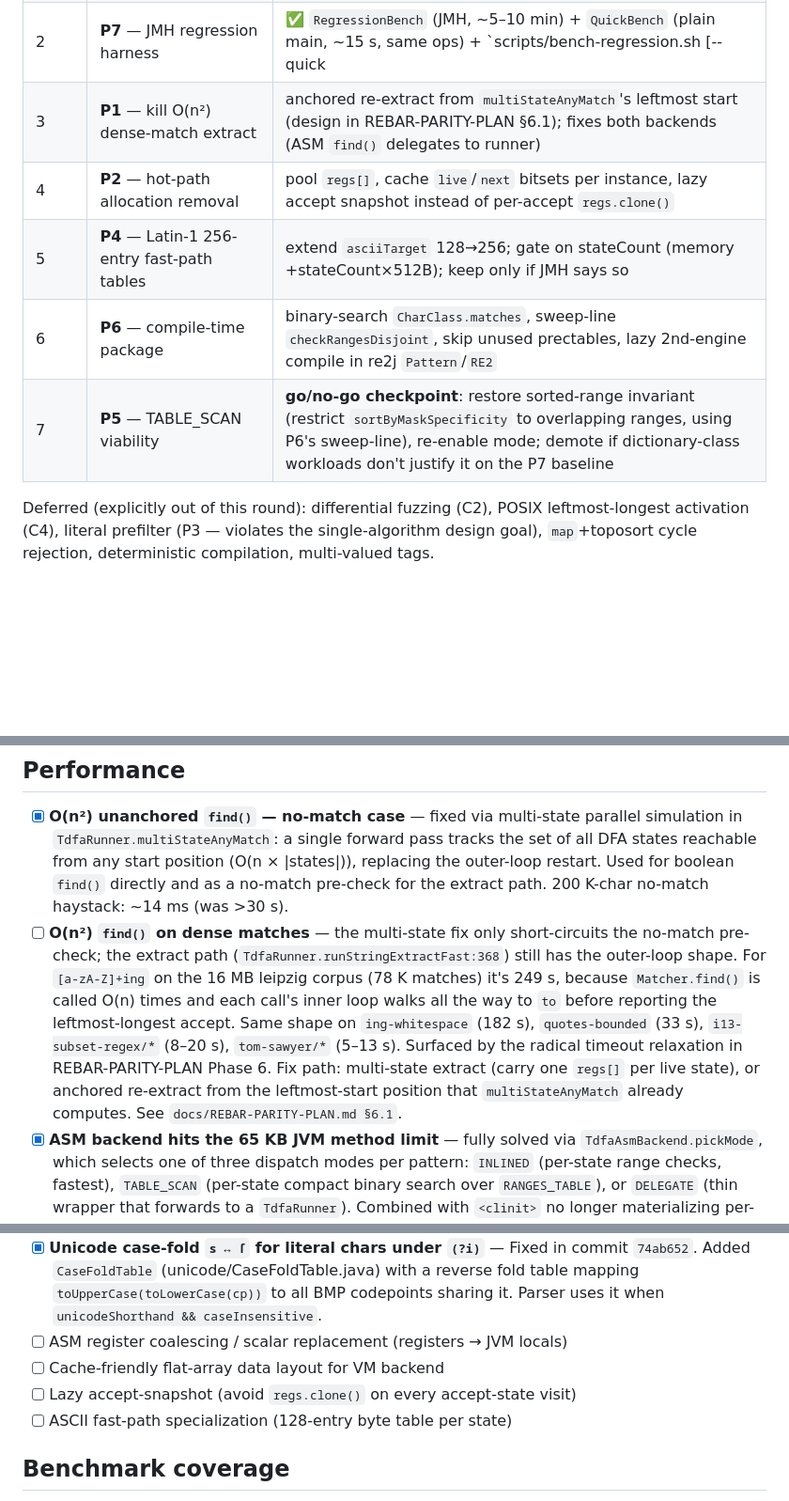
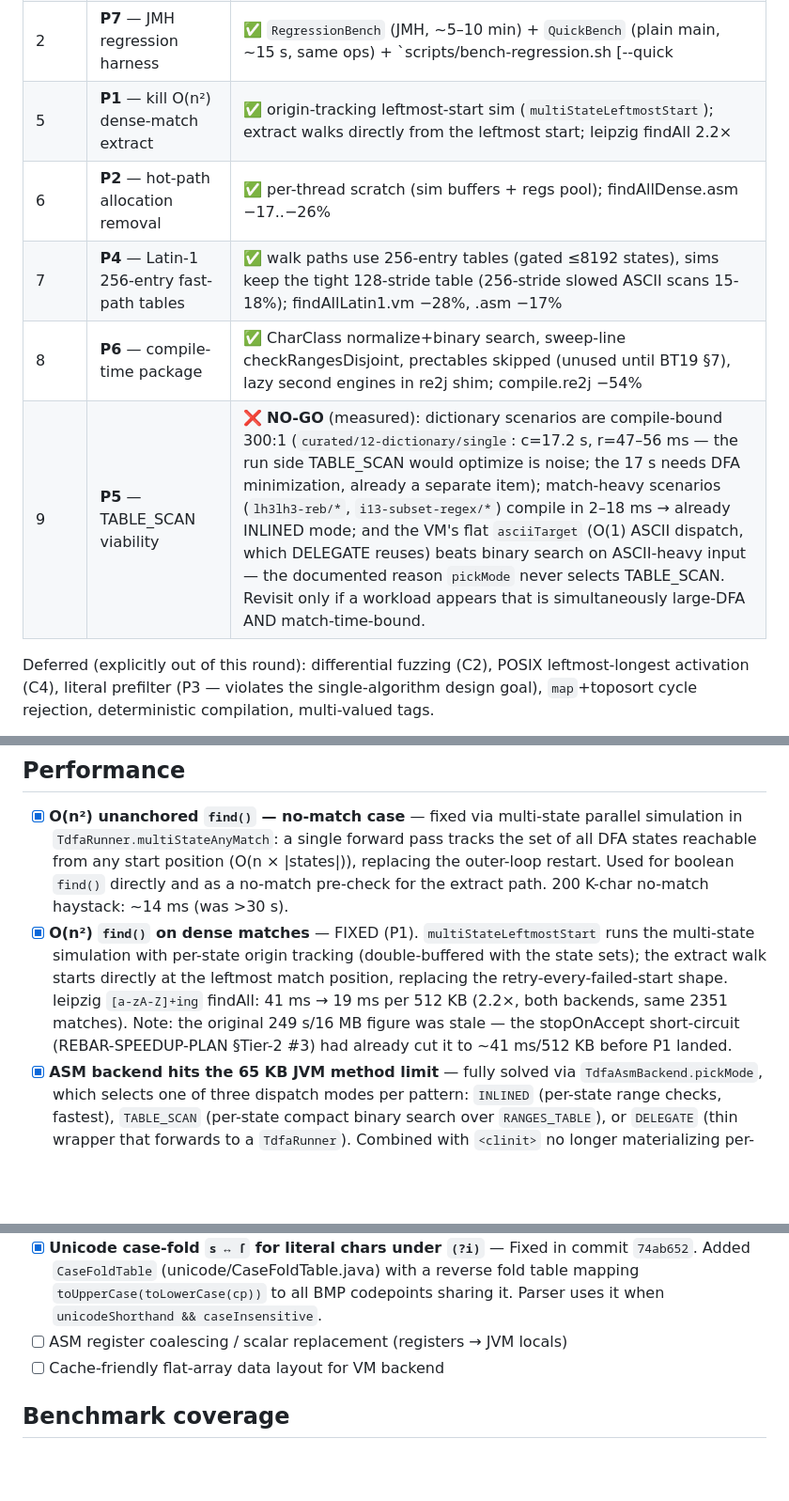
Before and after one commit to jemmix/tdfa-jvm, a Markdown page: TODO.md, 3 parts joined by grey strips. Shown at 94% size. Rendered like a GitHub page; blank space fills up the shorter version.

Commit message:
docs: close out execution plan — P1/P2/P4/P6 results, P5 no-go
P5 (TABLE_SCAN) rejected on measurement, not intuition:
- dictionary scenarios are compile-bound 300:1 (12-dictionary/single:
  c=17.2s, r=47-56ms) — match-time optimization attacks the noise;
  the 17s compile needs DFA minimization (existing separate item)
- match-heavy scenarios compile in 2-18ms -> already INLINED mode
- VM flat asciiTarget (O(1) ASCII dispatch, reused by DELEGATE) beats
  binary search on ASCII-heavy input (documented in pickMode)

Also marks the O(n^2) dense-extract TODO item fixed (P1) and notes the
249s/16MB figure was stale (stopOnAccept had already reduced it to
~41ms/512KB before P1's 2.2x). Drops the lazy-accept-snapshot and
ASCII-table wishlist lines (both subsumed: MatchHolder snapshot is once
per successful match; P4 delivered the Latin-1 tables).

Gates: unit 424, re2j 890, re2j-suite 12/12 both backends, rebar
220/220.

```diff
--- a/TODO.md
+++ b/TODO.md
@@ -14,11 +14,11 @@ each step commits separately with the full gate: unit + re2j parity + rebar
 | 0 | Doc truth-sync + this plan | DONE in this commit |
 | 1 | **C1** — zero-width-anchored alternation `[0,0]`-vs-`[0,1]` | last known correctness bug; clears the 2 remaining ExecTest failures; touches accept-priority logic P1 rebuilds, so it goes first |
 | 2 | **P7** — JMH regression harness | ✅ `RegressionBench` (JMH, ~5–10 min) + `QuickBench` (plain main, ~15 s, same ops) + `scripts/bench-regression.sh [--quick|--jmh] [--capture]` + `scripts/bench-compare.py`; per-machine baselines in `benchmarks/baselines/`; quick threshold 15 %, JMH 10 % |
-| 3 | **P1** — kill O(n²) dense-match extract | anchored re-extract from `multiStateAnyMatch`'s leftmost start (design in REBAR-PARITY-PLAN §6.1); fixes both backends (ASM `find()` delegates to runner) |
-| 4 | **P2** — hot-path allocation removal | pool `regs[]`, cache `live`/`next` bitsets per instance, lazy accept snapshot instead of per-accept `regs.clone()` |
-| 5 | **P4** — Latin-1 256-entry fast-path tables | extend `asciiTarget` 128→256; gate on stateCount (memory +stateCount×512B); keep only if JMH says so |
-| 6 | **P6** — compile-time package | binary-search `CharClass.matches`, sweep-line `checkRangesDisjoint`, skip unused prectables, lazy 2nd-engine compile in re2j `Pattern`/`RE2` |
-| 7 | **P5** — TABLE_SCAN viability | **go/no-go checkpoint**: restore sorted-range invariant (restrict `sortByMaskSpecificity` to overlapping ranges, using P6's sweep-line), re-enable mode; demote if dictionary-class workloads don't justify it on the P7 baseline |
+| 5 | **P1** — kill O(n²) dense-match extract | ✅ origin-tracking leftmost-start sim (`multiStateLeftmostStart`); extract walks directly from the leftmost start; leipzig findAll 2.2× |
+| 6 | **P2** — hot-path allocation removal | ✅ per-thread scratch (sim buffers + regs pool); findAllDense.asm −17..−26% |
+| 7 | **P4** — Latin-1 256-entry fast-path tables | ✅ walk paths use 256-entry tables (gated ≤8192 states), sims keep the tight 128-stride table (256-stride slowed ASCII scans 15-18%); findAllLatin1.vm −28%, .asm −17% |
+| 8 | **P6** — compile-time package | ✅ CharClass normalize+binary search, sweep-line checkRangesDisjoint, prectables skipped (unused until BT19 §7), lazy second engines in re2j shim; compile.re2j −54% |
+| 9 | **P5** — TABLE_SCAN viability | ❌ **NO-GO** (measured): dictionary scenarios are compile-bound 300:1 (`curated/12-dictionary/single`: c=17.2 s, r=47–56 ms — the run side TABLE_SCAN would optimize is noise; the 17 s needs DFA minimization, already a separate item); match-heavy scenarios (`lh3lh3-reb/*`, `i13-subset-regex/*`) compile in 2–18 ms → already INLINED mode; and the VM's flat `asciiTarget` (O(1) ASCII dispatch, which DELEGATE reuses) beats binary search on ASCII-heavy input — the documented reason `pickMode` never selects TABLE_SCAN. Revisit only if a workload appears that is simultaneously large-DFA AND match-time-bound. |
 
 Deferred (explicitly out of this round): differential fuzzing (C2), POSIX
 leftmost-longest activation (C4), literal prefilter (P3 — violates the
@@ -66,7 +66,7 @@ compilation, multi-valued tags.
 ## Performance
 
 - [x] **O(n²) unanchored `find()` — no-match case** — fixed via multi-state parallel simulation in `TdfaRunner.multiStateAnyMatch`: a single forward pass tracks the set of all DFA states reachable from any start position (O(n × |states|)), replacing the outer-loop restart. Used for boolean `find()` directly and as a no-match pre-check for the extract path. 200 K-char no-match haystack: ~14 ms (was >30 s).
-- [ ] **O(n²) `find()` on dense matches** — the multi-state fix only short-circuits the no-match pre-check; the extract path (`TdfaRunner.runStringExtractFast:368`) still has the outer-loop shape. For `[a-zA-Z]+ing` on the 16 MB leipzig corpus (78 K matches) it's 249 s, because `Matcher.find()` is called O(n) times and each call's inner loop walks all the way to `to` before reporting the leftmost-longest accept. Same shape on `ing-whitespace` (182 s), `quotes-bounded` (33 s), `i13-subset-regex/*` (8–20 s), `tom-sawyer/*` (5–13 s). Surfaced by the radical timeout relaxation in REBAR-PARITY-PLAN Phase 6. Fix path: multi-state extract (carry one `regs[]` per live state), or anchored re-extract from the leftmost-start position that `multiStateAnyMatch` already computes. See `docs/REBAR-PARITY-PLAN.md §6.1`.
+- [x] **O(n²) `find()` on dense matches** — FIXED (P1). `multiStateLeftmostStart` runs the multi-state simulation with per-state origin tracking (double-buffered with the state sets); the extract walk starts directly at the leftmost match position, replacing the retry-every-failed-start shape. leipzig `[a-zA-Z]+ing` findAll: 41 ms → 19 ms per 512 KB (2.2×, both backends, same 2351 matches). Note: the original 249 s/16 MB figure was stale — the stopOnAccept short-circuit (REBAR-SPEEDUP-PLAN §Tier-2 #3) had already cut it to ~41 ms/512 KB before P1 landed.
 - [x] **ASM backend hits the 65 KB JVM method limit** — fully solved via `TdfaAsmBackend.pickMode`, which selects one of three dispatch modes per pattern: `INLINED` (per-state range checks, fastest), `TABLE_SCAN` (per-state compact binary search over `RANGES_TABLE`), or `DELEGATE` (thin wrapper that forwards to a `TdfaRunner`). Combined with `<clinit>` no longer materializing per-element arrays (ENTRY/ACCEPT/STOP/IS_ACCEPT/ASCII_TARGET all become reference copies or runtime loops in `<init>`), no in-scope rebar pattern throws `MethodTooLargeException`. The old VM-retry path in `RebarScenarioParityTest` was removed; both backends now run as peer parameter values.
 - [ ] DFA minimization (Moore-style, register-aware) — would clear the 4 remaining `COMPILE_TIMEOUT` skips (bounded-repeat state explosion in `curated/03-date`, `curated/09-aws-keys/full`, `curated/10-bounded-repeat/context`). See `docs/REBAR-PARITY-PLAN.md §6.2`.
 - [x] **M2 regopt interference-analysis bug** — Fixed in commit `6b335e2`. `Optimize.interferenceAnalysis` walked ops FORWARD and cloned `L[b]` (end-of-block liveness) for EACH op, missing the fact that COPY sources become live BEFORE the op and conflict with registers written by LATER ops in the same block. Rewrote to walk ops in REVERSE with a running live set (BT22 Fig. 7), keeping a forward pre-pass for the value-tracking `V[]` snapshots. All 61500 veryl matches now report exactly 1 participating group, matching `java.util.regex`.
@@ -74,8 +74,6 @@ compilation, multi-valued tags.
 - [x] **Unicode case-fold `s ↔ ſ` for literal chars under `(?i)`** — Fixed in commit `74ab652`. Added `CaseFoldTable` (unicode/CaseFoldTable.java) with a reverse fold table mapping `toUpperCase(toLowerCase(cp))` to all BMP codepoints sharing it. Parser uses it when `unicodeShorthand && caseInsensitive`.
 - [ ] ASM register coalescing / scalar replacement (registers → JVM locals)
 - [ ] Cache-friendly flat-array data layout for VM backend
-- [ ] Lazy accept-snapshot (avoid `regs.clone()` on every accept-state visit)
-- [ ] ASCII fast-path specialization (128-entry byte table per state)
 
 ## Benchmark coverage
 
```
